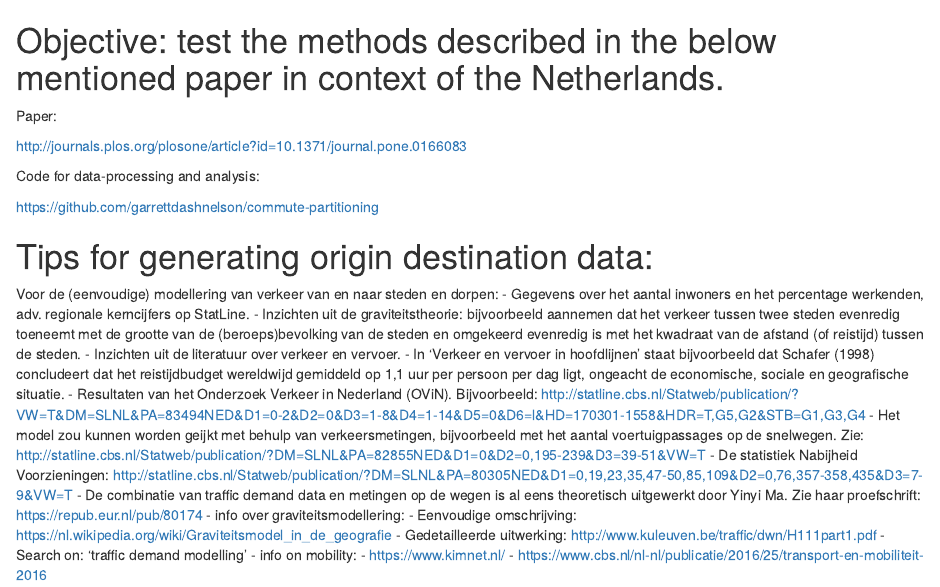
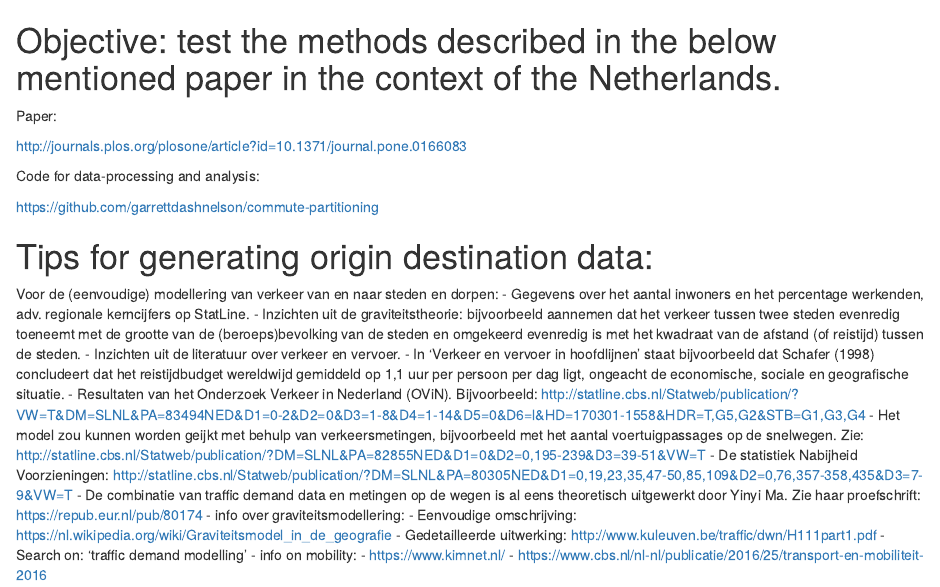
Before and after one commit to mirelacc/networks_analyses_tools, an R Markdown document (mobilityTests_basedOn _originDestinationData.Rmd): the page in a window 1100 px wide, from its top. Rendered offline with R 4.5, knitr and Pandoc, with nearby package versions.

Commit message:
Update mobilityTests_basedOn _originDestinationData.Rmd

```diff
--- a/mobilityTests_basedOn _originDestinationData.Rmd
+++ b/mobilityTests_basedOn _originDestinationData.Rmd
@@ -1,4 +1,4 @@
-# Objective: test the methods described in the below mentioned paper in context of the Netherlands.
+# Objective: test the methods described in the below mentioned paper in the context of the Netherlands.
 
 Paper:
 
```
